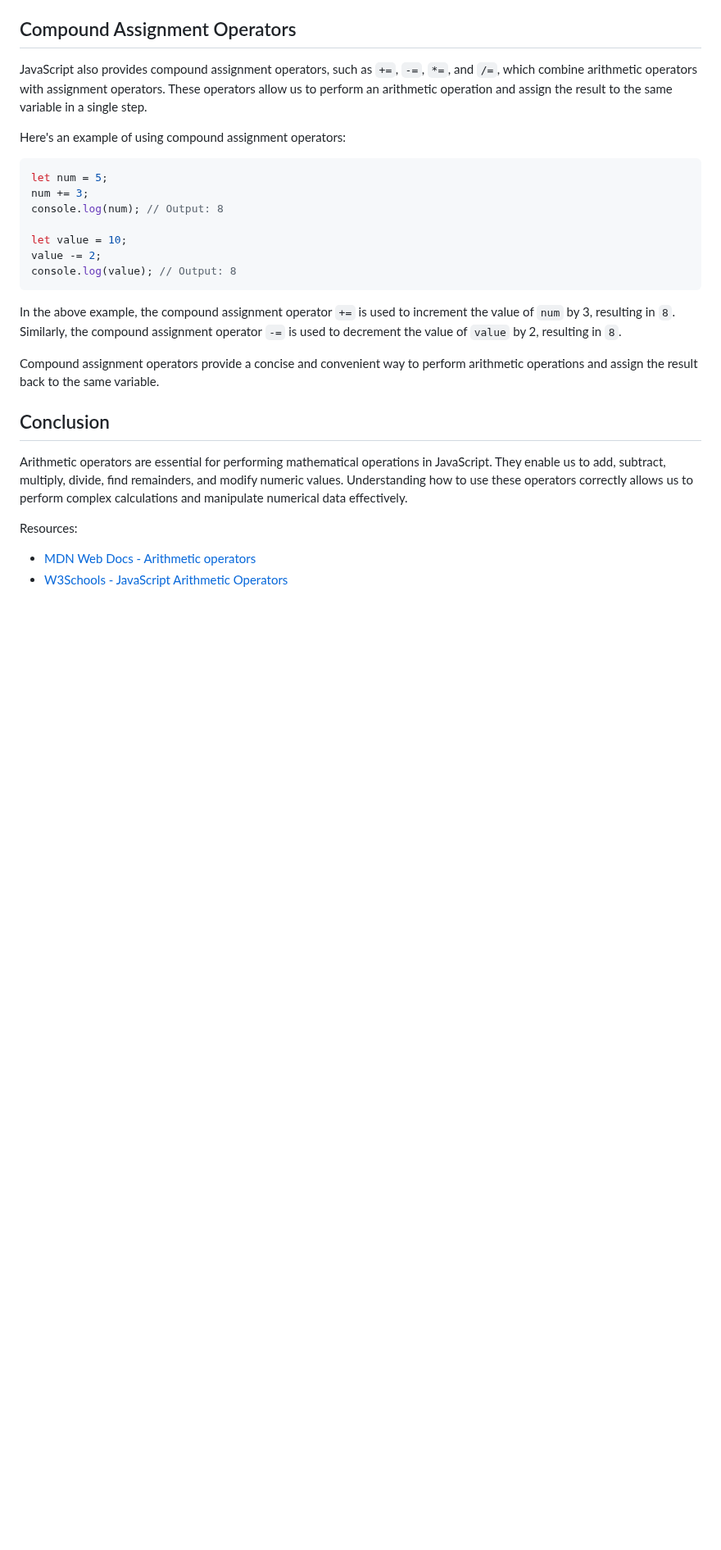
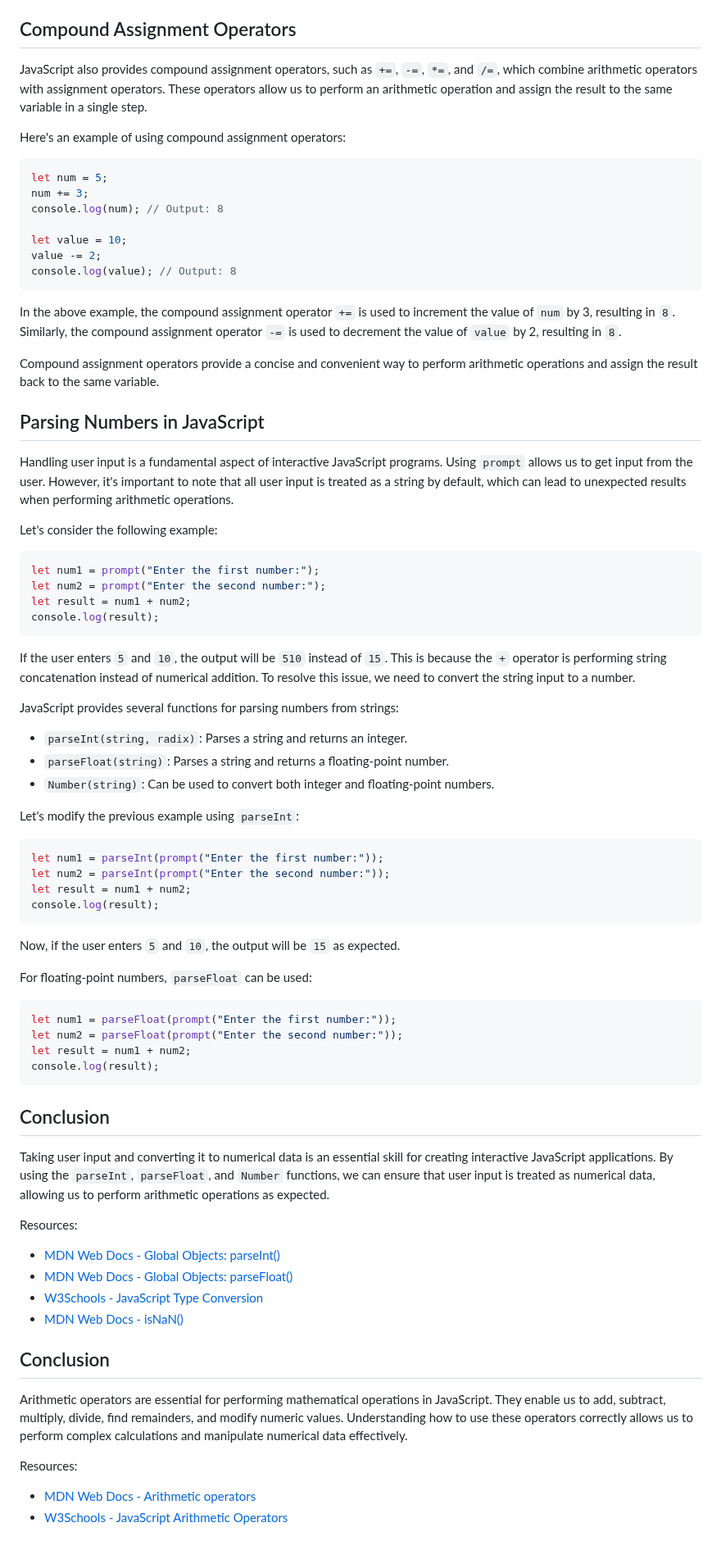
Before and after one commit to SeanVenz/codechum, a Markdown page: Lesson3/Topic27.md, the part around the change. Shown at 82% size. GitHub-like rendering; blank space fills up the shorter version.

````diff
--- a/Lesson3/Topic27.md
+++ b/Lesson3/Topic27.md
@@ -122,6 +122,57 @@ In the above example, the compound assignment operator `+=` is used to increment
 
 Compound assignment operators provide a concise and convenient way to perform arithmetic operations and assign the result back to the same variable.
 
+## Parsing Numbers in JavaScript
+
+Handling user input is a fundamental aspect of interactive JavaScript programs. Using `prompt` allows us to get input from the user. However, it's important to note that all user input is treated as a string by default, which can lead to unexpected results when performing arithmetic operations.
+
+Let's consider the following example:
+
+```javascript
+let num1 = prompt("Enter the first number:");
+let num2 = prompt("Enter the second number:");
+let result = num1 + num2;
+console.log(result);
+```
+
+If the user enters `5` and `10`, the output will be `510` instead of `15`. This is because the `+` operator is performing string concatenation instead of numerical addition. To resolve this issue, we need to convert the string input to a number.
+
+JavaScript provides several functions for parsing numbers from strings:
+
+- `parseInt(string, radix)`: Parses a string and returns an integer.
+- `parseFloat(string)`: Parses a string and returns a floating-point number.
+- `Number(string)`: Can be used to convert both integer and floating-point numbers.
+
+Let's modify the previous example using `parseInt`:
+
+```javascript
+let num1 = parseInt(prompt("Enter the first number:"));
+let num2 = parseInt(prompt("Enter the second number:"));
+let result = num1 + num2;
+console.log(result);
+```
+
+Now, if the user enters `5` and `10`, the output will be `15` as expected.
+
+For floating-point numbers, `parseFloat` can be used:
+
+```javascript
+let num1 = parseFloat(prompt("Enter the first number:"));
+let num2 = parseFloat(prompt("Enter the second number:"));
+let result = num1 + num2;
+console.log(result);
+```
+
+## Conclusion
+
+Taking user input and converting it to numerical data is an essential skill for creating interactive JavaScript applications. By using the `parseInt`, `parseFloat`, and `Number` functions, we can ensure that user input is treated as numerical data, allowing us to perform arithmetic operations as expected.
+
+Resources:
+- [MDN Web Docs - Global Objects: parseInt()](https://developer.mozilla.org/en-US/docs/Web/JavaScript/Reference/Global_Objects/parseInt)
+- [MDN Web Docs - Global Objects: parseFloat()](https://developer.mozilla.org/en-US/docs/Web/JavaScript/Reference/Global_Objects/parseFloat)
+- [W3Schools - JavaScript Type Conversion](https://www.w3schools.com/js/js_type_conversion.asp)
+- [MDN Web Docs - isNaN()](https://developer.mozilla.org/en-US/docs/Web/JavaScript/Reference/Global_Objects/isNaN)
+
 ## Conclusion
 
 Arithmetic operators are essential for performing mathematical operations in JavaScript. They enable us to add, subtract, multiply, divide, find remainders, and modify numeric values. Understanding how to use these operators correctly allows us to perform complex calculations and manipulate numerical data effectively.
````
